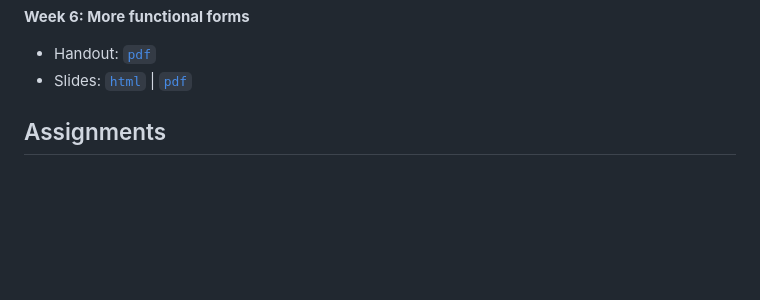
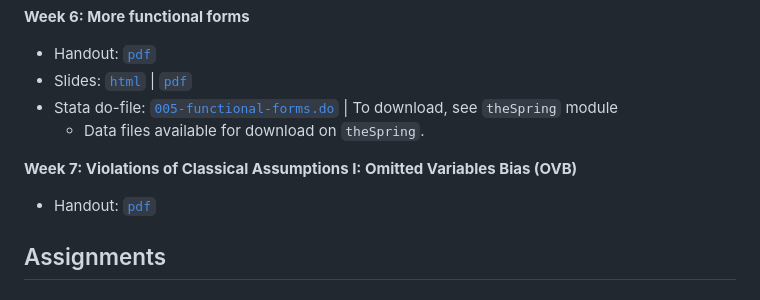
Before and after one commit to marciosantetti/ec339-sp23, a Markdown page: README.md, the part around the change. Drawn GitHub-style; blank space fills up the shorter version.

```diff
--- a/README.md
+++ b/README.md
@@ -59,7 +59,12 @@ Handout files created using [Quarto](https://quarto.org/).
 
   - Handout: [`pdf`](https://raw.githack.com/marciosantetti/ec339-sp23/main/lectures/005-functional-forms/more-functional-forms.pdf)
   - Slides: [`html`](https://raw.githack.com/marciosantetti/ec339-sp23/main/lectures/005-functional-forms/005-functional-forms.html) | [`pdf`](https://raw.githack.com/marciosantetti/ec339-sp23/main/lectures/005-functional-forms/005-functional-forms.pdf)
+  - Stata do-file: [`005-functional-forms.do`](https://github.com/marciosantetti/ec339-sp23/blob/main/lectures/005-functional-forms/005-functional-forms.do) | To download, see `theSpring` module
+      - Data files available for download on `theSpring`.
 
+**Week 7: Violations of Classical Assumptions I: Omitted Variables Bias (OVB)**
+
+  - Handout: [`pdf`](https://raw.githack.com/marciosantetti/ec339-sp23/main/lectures/006-ovb/ovb.pdf)
 
 ## Assignments
 
```
